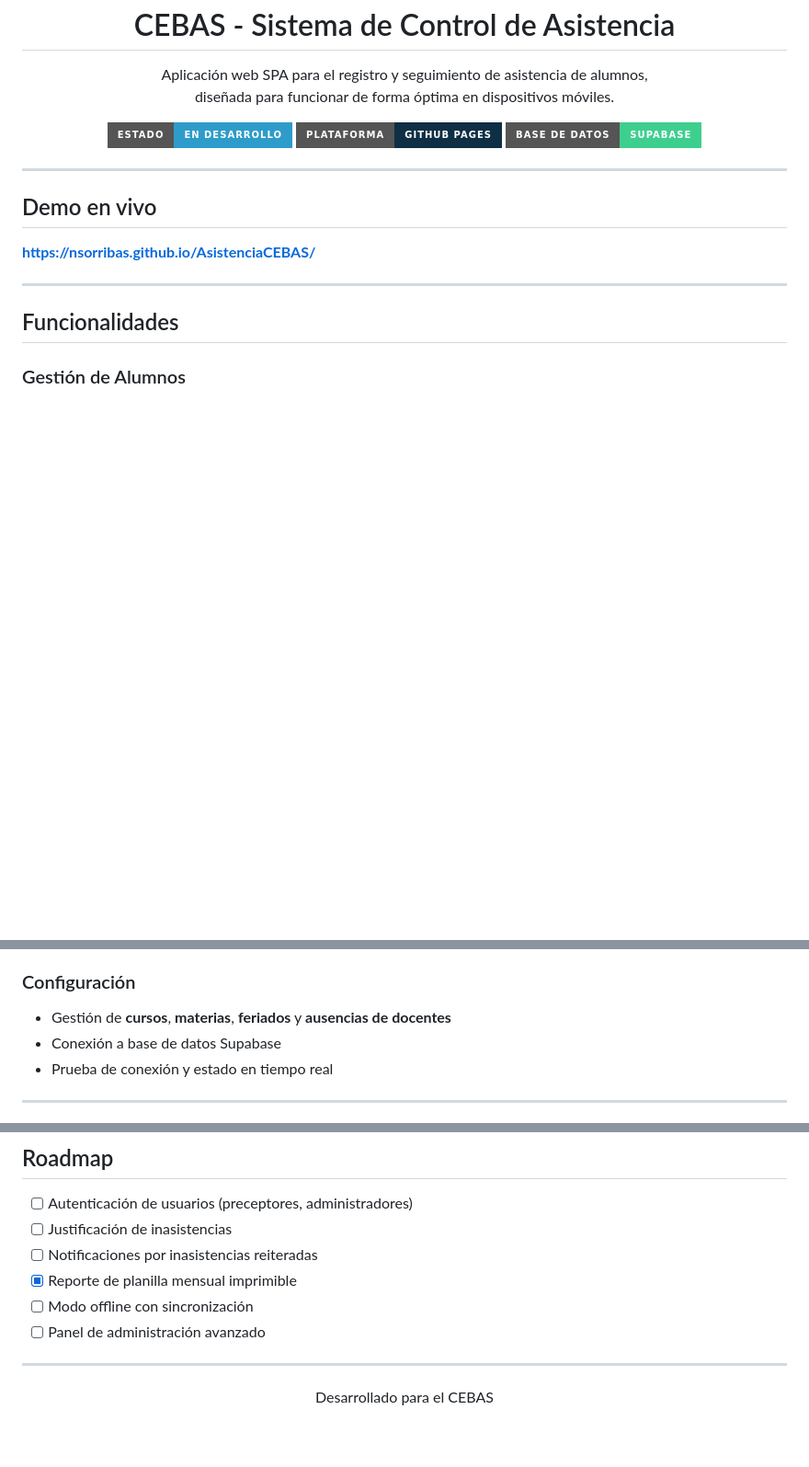
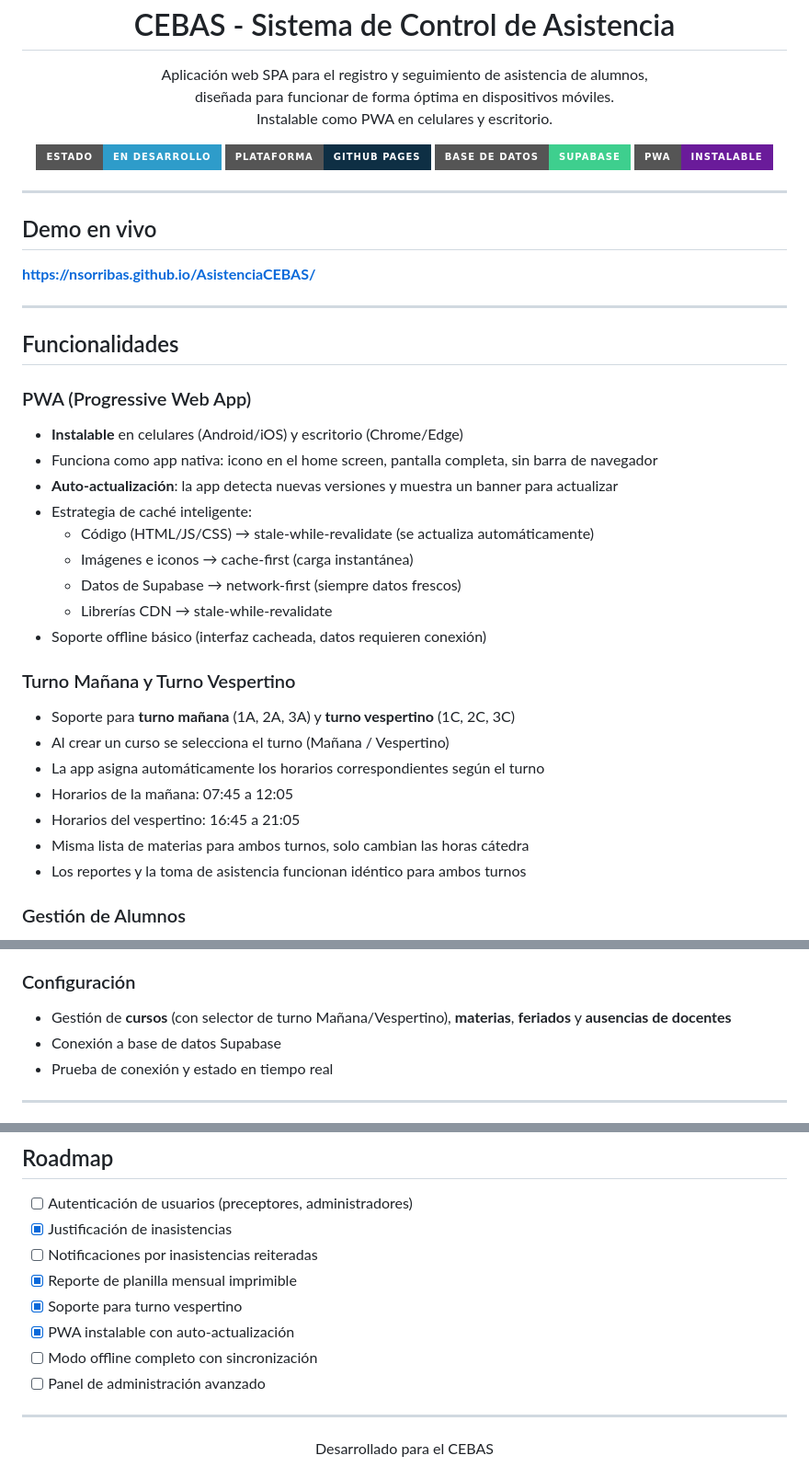
Before and after one commit to NSorribas/AsistenciaCEBAS, a Markdown page: README.md, 3 parts joined by grey strips. Shown at 92% size. Rendered like a GitHub page; badges without logos; blank space fills up the shorter version.

```diff
--- a/README.md
+++ b/README.md
@@ -6,13 +6,15 @@
 
 <p align="center">
   Aplicación web SPA para el registro y seguimiento de asistencia de alumnos,<br>
-  diseñada para funcionar de forma óptima en dispositivos móviles.
+  diseñada para funcionar de forma óptima en dispositivos móviles.<br>
+  Instalable como PWA en celulares y escritorio.
 </p>
 
 <p align="center">
   <img src="https://img.shields.io/badge/Estado-En%20Desarrollo-2E9CCA?style=for-the-badge" alt="Estado">
   <img src="https://img.shields.io/badge/Plataforma-GitHub%20Pages-0E2F44?style=for-the-badge" alt="Plataforma">
   <img src="https://img.shields.io/badge/Base%20de%20Datos-Supabase-3ECF8E?style=for-the-badge" alt="Supabase">
+  <img src="https://img.shields.io/badge/PWA-Instalable-6A1B9A?style=for-the-badge" alt="PWA">
 </p>
 
 ---
@@ -24,6 +26,26 @@
 ---
 
 ## Funcionalidades
+
+### PWA (Progressive Web App)
+- **Instalable** en celulares (Android/iOS) y escritorio (Chrome/Edge)
+- Funciona como app nativa: icono en el home screen, pantalla completa, sin barra de navegador
+- **Auto-actualización**: la app detecta nuevas versiones y muestra un banner para actualizar
+- Estrategia de caché inteligente:
+  - Código (HTML/JS/CSS) → stale-while-revalidate (se actualiza automáticamente)
+  - Imágenes e iconos → cache-first (carga instantánea)
+  - Datos de Supabase → network-first (siempre datos frescos)
+  - Librerías CDN → stale-while-revalidate
+- Soporte offline básico (interfaz cacheada, datos requieren conexión)
+
+### Turno Mañana y Turno Vespertino
+- Soporte para **turno mañana** (1A, 2A, 3A) y **turno vespertino** (1C, 2C, 3C)
+- Al crear un curso se selecciona el turno (Mañana / Vespertino)
+- La app asigna automáticamente los horarios correspondientes según el turno
+- Horarios de la mañana: 07:45 a 12:05
+- Horarios del vespertino: 16:45 a 21:05
+- Misma lista de materias para ambos turnos, solo cambian las horas cátedra
+- Los reportes y la toma de asistencia funcionan idéntico para ambos turnos
 
 ### Gestión de Alumnos
 - Alta individual con datos completos (apellido, nombre, DNI, curso, estado, fechas de ingreso/egreso)
@@ -131,7 +154,7 @@ Reporte individual con desglose por materia:
 - Tooltip al pasar el mouse sobre **A\*** en la planilla mensual (muestra el motivo)
 
 ### Configuración
-- Gestión de **cursos**, **materias**, **feriados** y **ausencias de docentes**
+- Gestión de **cursos** (con selector de turno Mañana/Vespertino), **materias**, **feriados** y **ausencias de docentes**
 - Conexión a base de datos Supabase
 - Prueba de conexión y estado en tiempo real
 
@@ -345,10 +385,12 @@ La app usa la **anon key** de Supabase, que es pública por diseño (se envía e
 ## Roadmap
 
 - [ ] Autenticación de usuarios (preceptores, administradores)
-- [ ] Justificación de inasistencias
+- [x] Justificación de inasistencias
 - [ ] Notificaciones por inasistencias reiteradas
 - [x] Reporte de planilla mensual imprimible
-- [ ] Modo offline con sincronización
+- [x] Soporte para turno vespertino
+- [x] PWA instalable con auto-actualización
+- [ ] Modo offline completo con sincronización
 - [ ] Panel de administración avanzado
 
 ---
```
Also changed, not shown: other parts of README.md (+35 -17 lines).
